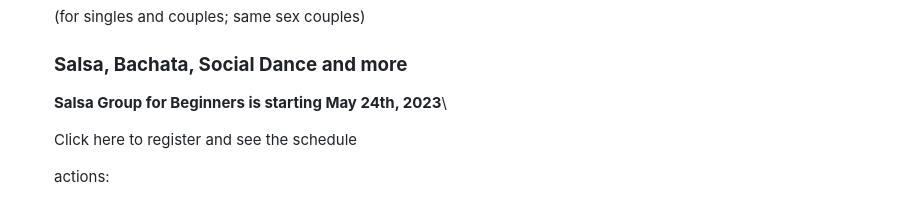
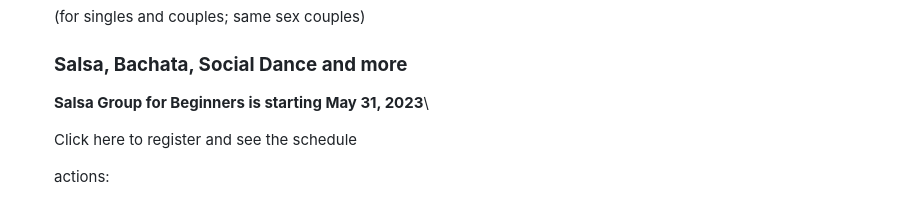
Before and after one commit to nmaksimova/square-panda-cb92c, a Markdown page: src/pages/index.md, the part around the change. GitHub-like rendering.

```diff
--- a/src/pages/index.md
+++ b/src/pages/index.md
@@ -41,7 +41,7 @@ sections:
 
 
 
-      **Salsa Group for Beginners is starting May 24th, 2023**\
+      **Salsa Group for Beginners is starting May 31, 2023**\
 
 
 
```
